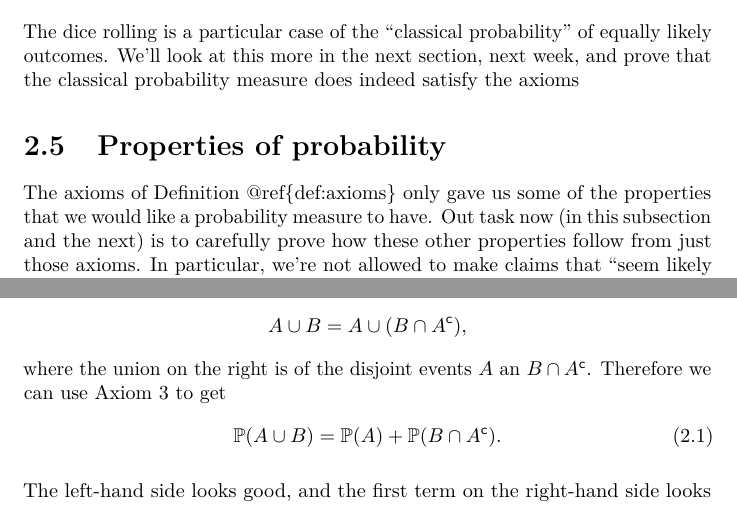
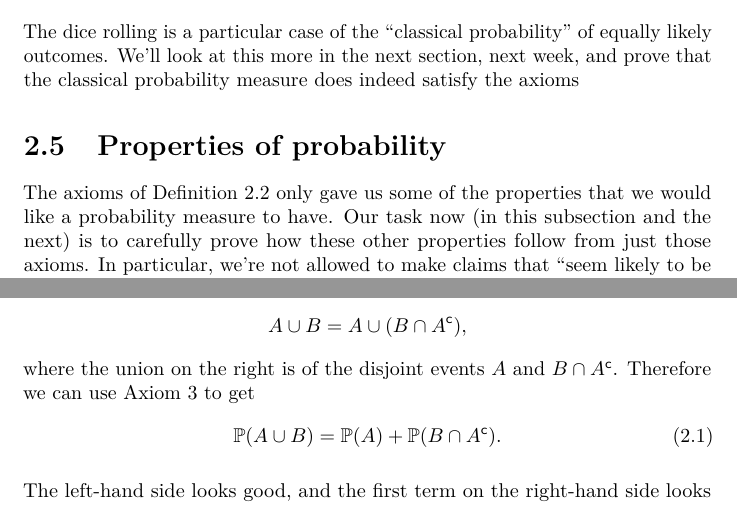
Before and after one commit to mpaldridge/math1710, a LaTeX thesis (docs/math1710.tex): two parts of pages 29 and 31 of 60, joined at a grey line, cut so that both start at the same text. Compiled offline with pdfLaTeX.

Commit message:
Typos, section 2

```diff
--- a/docs/math1710.tex
+++ b/docs/math1710.tex
@@ -895,7 +895,7 @@ The dice rolling is a particular case of the ``classical probability'' of equall
 \hypertarget{prob-properties}{%
 \section{Properties of probability}\label{prob-properties}}
 
-The axioms of Definition @ref\{def:axioms\} only gave us some of the properties that we would like a probability measure to have. Out task now (in this subsection and the next) is to carefully prove how these other properties follow from just those axioms. In particular, we're not allowed to make claims that ``seem likely to be true'' or ``are common sense'' -- we can only use the three axioms and nothing else.
+The axioms of Definition \ref{def:axioms} only gave us some of the properties that we would like a probability measure to have. Our task now (in this subsection and the next) is to carefully prove how these other properties follow from just those axioms. In particular, we're not allowed to make claims that ``seem likely to be true'' or ``are common sense'' -- we can only use the three axioms and nothing else.
 
 \begin{theorem}
 \protect\hypertarget{thm:unlabeled-div-12}{}\label{thm:unlabeled-div-12}
@@ -973,7 +973,7 @@ PICTURE
 
 First note that we have
 \[ A \cup B = A \cup (B \cap A^\mathsf{c}) , \]
-where the union on the right is of the disjoint events \(A\) an \(B \cap A^\mathsf{c}\). Therefore we can use Axiom 3 to get
+where the union on the right is of the disjoint events \(A\) and \(B \cap A^\mathsf{c}\). Therefore we can use Axiom 3 to get
 \begin{equation}
 \mathbb P(A \cup B) = \mathbb P(A) + \mathbb P(B \cap A^\mathsf{c}) .    \label{eq:union1}
 \end{equation}
```
Also changed, not shown: docs/math1710.pdf, docs/math1710_files/figure-html/unnamed-chunk-2-1.png, docs/math1710_files/figure-html/unnamed-chunk-2-2.png, docs/math1710.tex (4 more changed lines), 5 other files.
